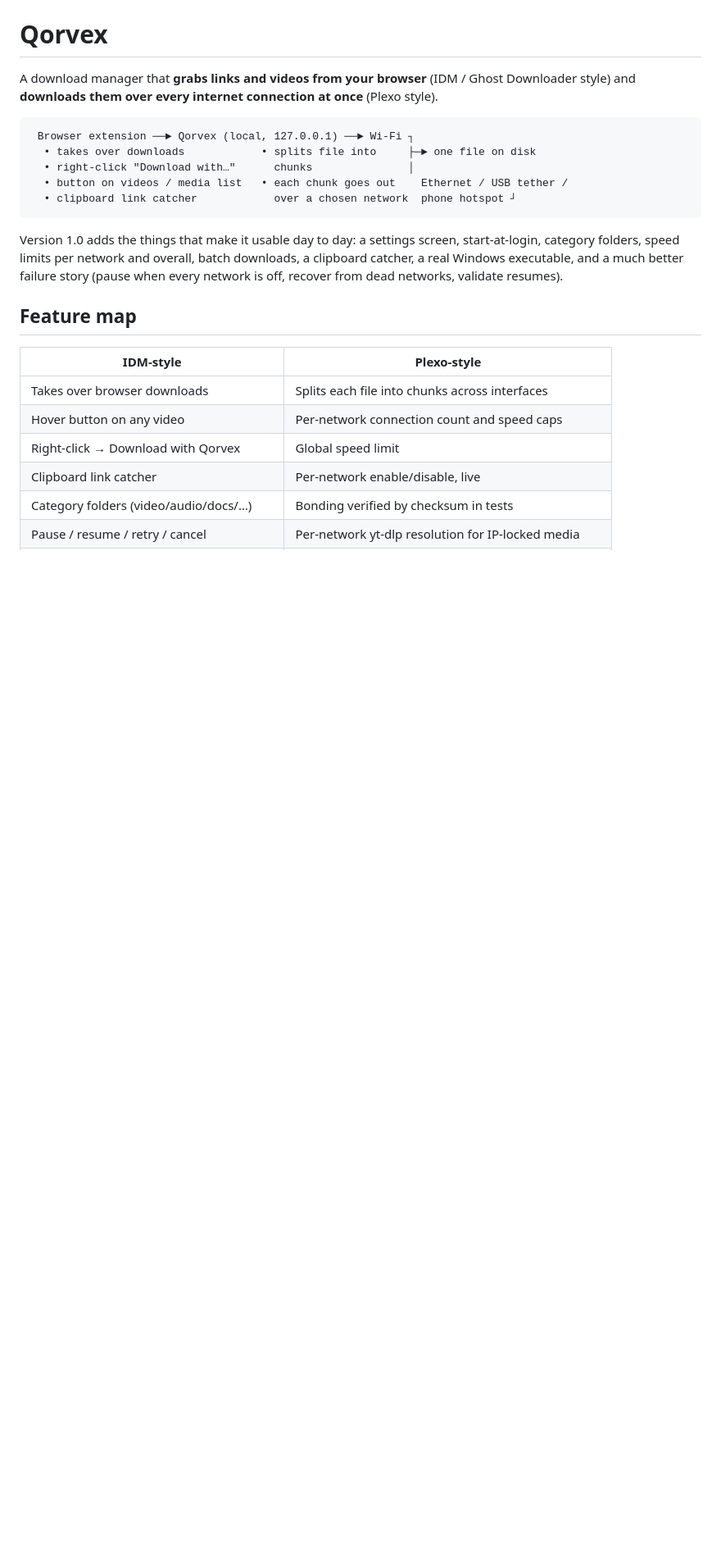
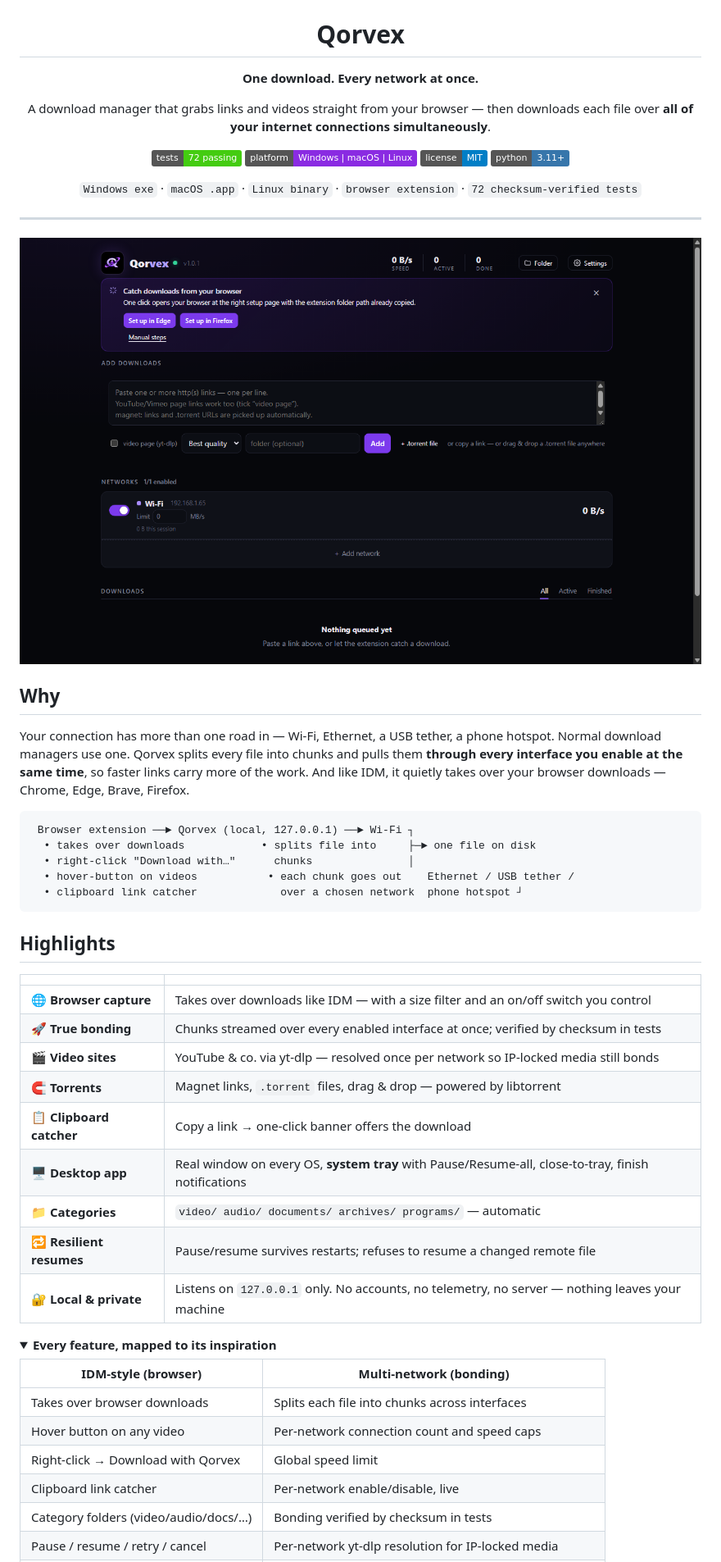
Before and after one commit to PagalSarthak/qorvex, a Markdown page: README.md, the part around one of its changes. Shown at 82% size. Drawn GitHub-style; pictures changed too: docs/screenshot.png (added); folded sections open; badges without logos; blank space fills up the shorter version.

````diff
--- a/README.md
+++ b/README.md
@@ -1,25 +5,56 @@
 # Qorvex
 
-A download manager that **grabs links and videos from your browser** (IDM / Ghost Downloader style)
-and **downloads them over every internet connection at once** (Plexo style).
+**One download. Every network at once.**
+
+A download manager that grabs links and videos straight from your browser —
+then downloads each file over **all of your internet connections simultaneously**.
+
+[![Tests](https://img.shields.io/badge/tests-72%20passing-brightgreen)](https://github.com/sarthakt674/qorvex/actions)
+[![Platforms](https://img.shields.io/badge/platform-Windows%20%7C%20macOS%20%7C%20Linux-blueviolet)](#download)
+[![License: MIT](https://img.shields.io/badge/license-MIT-informational)](LICENSE)
+[![Python](https://img.shields.io/badge/python-3.11%2B-3776AB)](https://www.python.org)
+
+`Windows exe` · `macOS .app` · `Linux binary` · `browser extension` · `72 checksum-verified tests`
+
+</div>
+
+---
+
+<img src="docs/screenshot.png" width="100%" alt="The Qorvex dashboard: live per-network speeds, add bar, download list">
+
+## Why
+
+Your connection has more than one road in — Wi-Fi, Ethernet, a USB tether, a phone hotspot.
+Normal download managers use one. Qorvex splits every file into chunks and pulls them **through
+every interface you enable at the same time**, so faster links carry more of the work. And like
+IDM, it quietly takes over your browser downloads — Chrome, Edge, Brave, Firefox.
 
 ```
  Browser extension ──► Qorvex (local, 127.0.0.1) ──► Wi-Fi ┐
   • takes over downloads            • splits file into     ├─► one file on disk
   • right-click "Download with…"      chunks               │
-  • button on videos / media list   • each chunk goes out    Ethernet / USB tether /
-  • clipboard link catcher            over a chosen network  phone hotspot ┘
+  • hover-button on videos           • each chunk goes out    Ethernet / USB tether /
+  • clipboard link catcher             over a chosen network  phone hotspot ┘
 ```
 
-Version 1.0 adds the things that make it usable day to day: a settings screen,
-start-at-login, category folders, speed limits per network and overall, batch
-downloads, a clipboard catcher, a real Windows executable, and a much better
-failure story (pause when every network is off, recover from dead networks,
-validate resumes).
+## Highlights
 
-## Feature map
+| | |
+|---|---|
+| 🌐 **Browser capture** | Takes over downloads like IDM — with a size filter and an on/off switch you control |
+| 🚀 **True bonding** | Chunks streamed over every enabled interface at once; verified by checksum in tests |
+| 🎬 **Video sites** | YouTube & co. via yt-dlp — resolved once per network so IP-locked media still bonds |
+| 🧲 **Torrents** | Magnet links, `.torrent` files, drag & drop — powered by libtorrent |
+| 📋 **Clipboard catcher** | Copy a link → one-click banner offers the download |
+| 🖥 **Desktop app** | Real window on every OS, **system tray** with Pause/Resume-all, close-to-tray, finish notifications |
+| 📁 **Categories** | `video/ audio/ documents/ archives/ programs/` — automatic |
+| 🔁 **Resilient resumes** | Pause/resume survives restarts; refuses to resume a changed remote file |
+| 🔐 **Local & private** | Listens on `127.0.0.1` only. No accounts, no telemetry, no server — nothing leaves your machine |
 
-| IDM-style | Plexo-style |
+<details>
+<summary><b>Every feature, mapped to its inspiration</b></summary>
+
+| IDM-style (browser) | Multi-network (bonding) |
 |---|---|
 | Takes over browser downloads | Splits each file into chunks across interfaces |
 | Hover button on any video | Per-network connection count and speed caps |
````
Also changed, not shown: other parts of README.md (+110 -174 lines), docs/logo.png (added), docs/tile.png (added), 11 other files.
